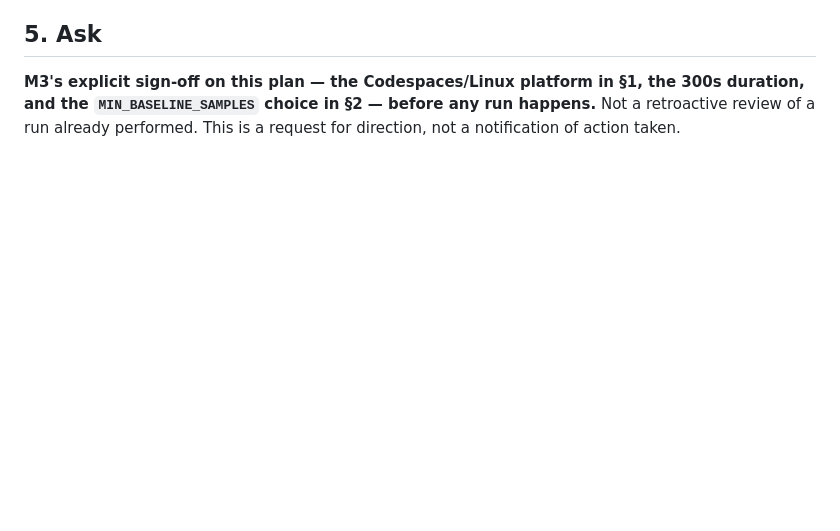
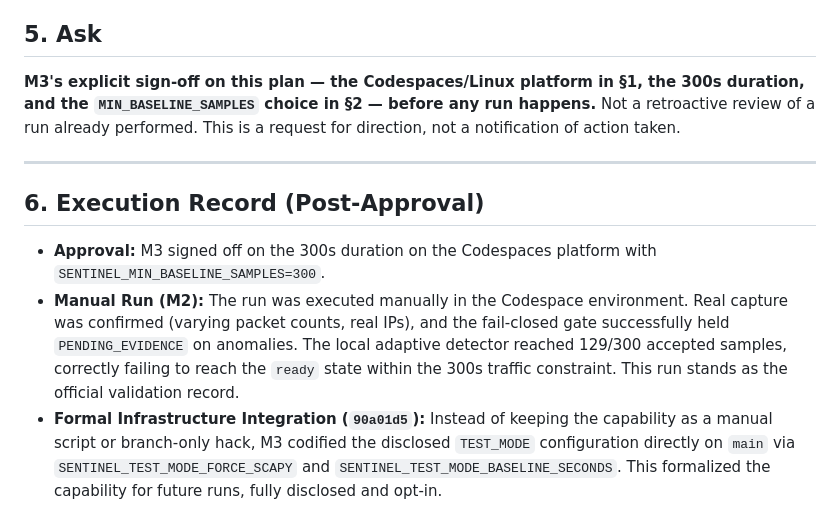
Before and after one commit to Blackbox-Sentinel/Blackbox_Sentinel, a Markdown page: PROPOSAL_Disclosed_Test_Mode_Real_Capture.md, the part around the change. Rendered like a GitHub page; blank space fills up the shorter version.

```diff
--- a/PROPOSAL_Disclosed_Test_Mode_Real_Capture.md
+++ b/PROPOSAL_Disclosed_Test_Mode_Real_Capture.md
@@ -71,3 +71,9 @@ Matching the project's established pattern (per-node keys, disclosed substitutio
 ## 5. Ask
 
 **M3's explicit sign-off on this plan — the Codespaces/Linux platform in §1, the 300s duration, and the `MIN_BASELINE_SAMPLES` choice in §2 — before any run happens.** Not a retroactive review of a run already performed. This is a request for direction, not a notification of action taken.
+
+---
+## 6. Execution Record (Post-Approval)
+- **Approval:** M3 signed off on the 300s duration on the Codespaces platform with `SENTINEL_MIN_BASELINE_SAMPLES=300`.
+- **Manual Run (M2):** The run was executed manually in the Codespace environment. Real capture was confirmed (varying packet counts, real IPs), and the fail-closed gate successfully held `PENDING_EVIDENCE` on anomalies. The local adaptive detector reached 129/300 accepted samples, correctly failing to reach the `ready` state within the 300s traffic constraint. This run stands as the official validation record.
+- **Formal Infrastructure Integration (`90a01d5`):** Instead of keeping the capability as a manual script or branch-only hack, M3 codified the disclosed `TEST_MODE` configuration directly on `main` via `SENTINEL_TEST_MODE_FORCE_SCAPY` and `SENTINEL_TEST_MODE_BASELINE_SECONDS`. This formalized the capability for future runs, fully disclosed and opt-in.
```
Also changed, not shown: PHASE2_SOFTWARE_VALIDATION_REPORT.md (+6 -5 lines), TASK_Real_Capture_Validation.md (+9 -7 lines).
